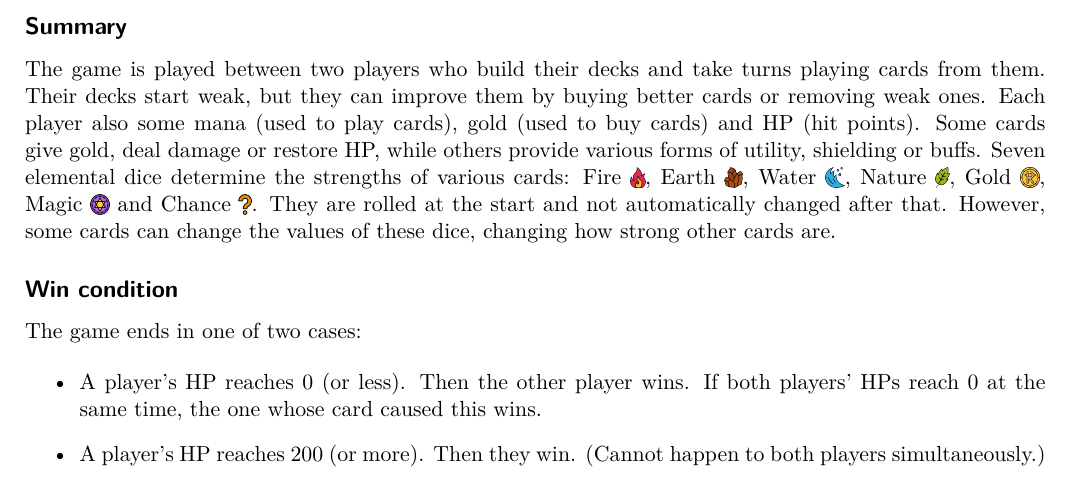
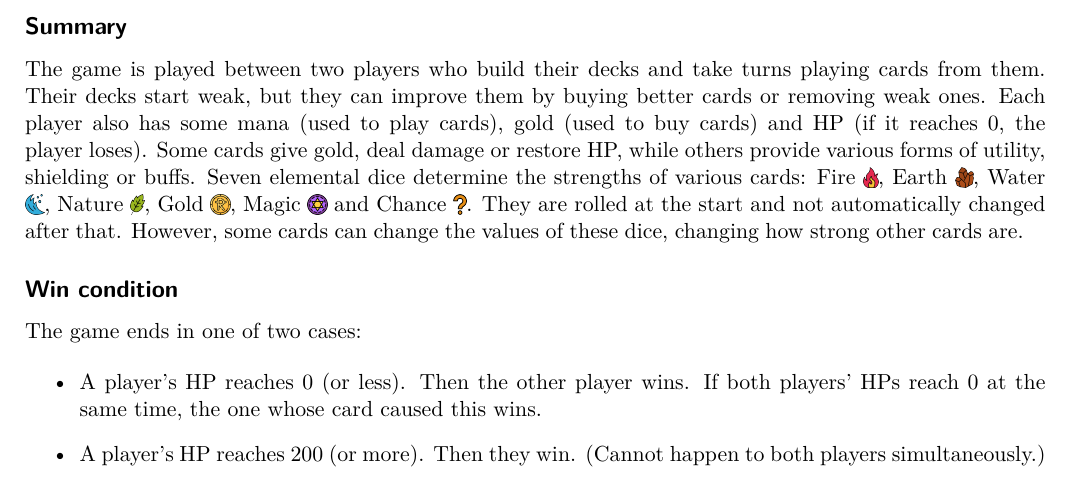
Before and after one commit to indjev99/Elemental, a LaTeX document (rules_and_cards.tex): part of page 1 of 16, cut so that both start at the same text. Compiled offline with LuaLaTeX.

Commit message:
Fix wording mistake

```diff
--- a/rules_and_cards.tex
+++ b/rules_and_cards.tex
@@ -151,7 +151,7 @@
 
 \subsection*{Summary}
 
-The game is played between two players who build their decks and take turns playing cards from them. Their decks start weak, but they can improve them by buying better cards or removing weak ones. Each player also some mana (used to play cards), gold (used to buy cards) and HP (hit points). Some cards give gold, deal damage or restore HP, while others provide various forms of utility, shielding or buffs. Seven elemental dice determine the strengths of various cards: Fire \fire, Earth \earth, Water \water, Nature \nature, Gold \gold, Magic \magic \ and Chance \chance. They are rolled at the start and not automatically changed after that. However, some cards can change the values of these dice, changing how strong other cards are.
+The game is played between two players who build their decks and take turns playing cards from them. Their decks start weak, but they can improve them by buying better cards or removing weak ones. Each player also has some mana (used to play cards), gold (used to buy cards) and HP (if it reaches 0, the player loses). Some cards give gold, deal damage or restore HP, while others provide various forms of utility, shielding or buffs. Seven elemental dice determine the strengths of various cards: Fire \fire, Earth \earth, Water \water, Nature \nature, Gold \gold, Magic \magic \ and Chance \chance. They are rolled at the start and not automatically changed after that. However, some cards can change the values of these dice, changing how strong other cards are.
 
 \subsection*{Win condition}
 
```
